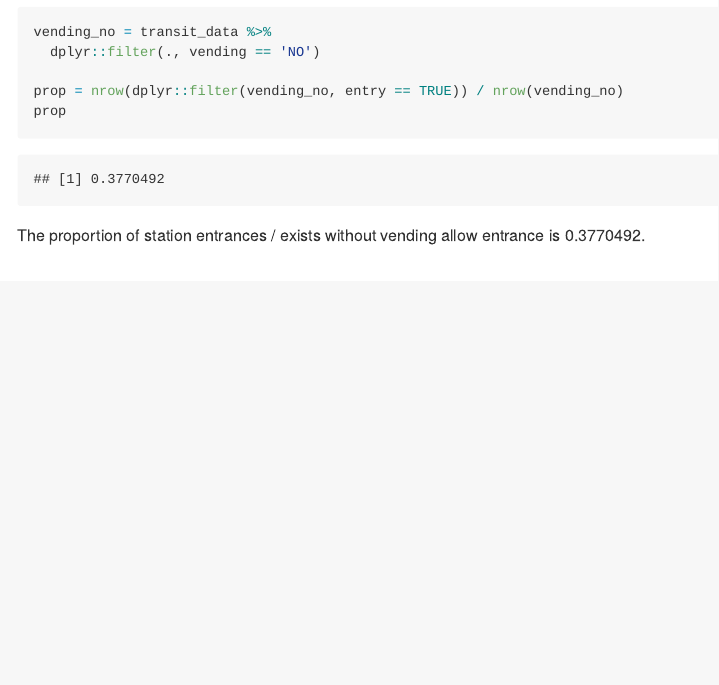
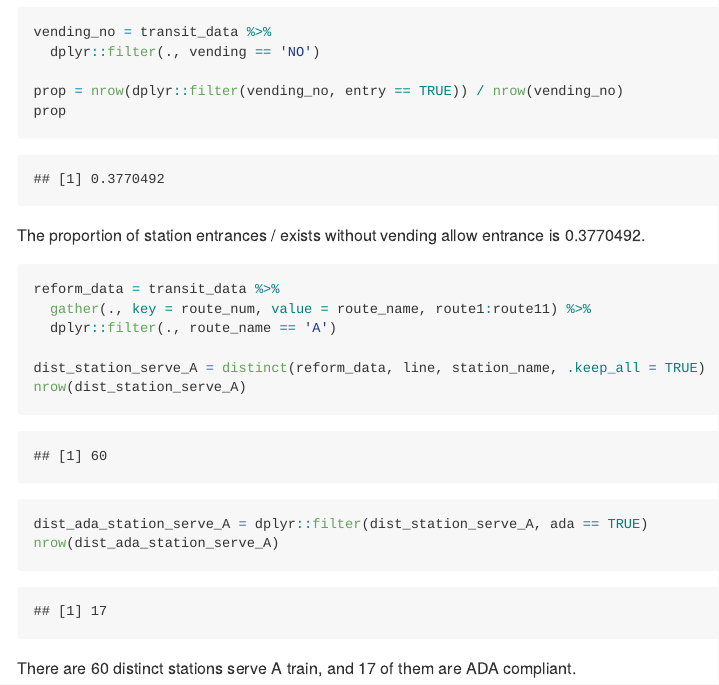
Before and after one commit to yw3236/p8105_yw3236_hw2, an R Markdown document (p8105_hw2_yw3236.Rmd): the page in a window 1100 px wide, from 1580 px down. The pictures show the output file p8105_hw2_yw3236.md that the author committed with the source, drawn offline in the style of GitHub; long lines of code are wrapped.

Commit message:
find the number of distinct stations serve A train and the number of them are ADA compliant

````diff
--- a/p8105_hw2_yw3236.Rmd
+++ b/p8105_hw2_yw3236.Rmd
@@ -53,3 +53,17 @@ prop
 ```
 
 The proportion of station entrances / exists without vending allow entrance is `r prop`.
+
+```{r}
+reform_data = transit_data %>%
+  gather(., key = route_num, value = route_name, route1:route11) %>%
+  dplyr::filter(., route_name == 'A')
+
+dist_station_serve_A = distinct(reform_data, line, station_name, .keep_all = TRUE)
+nrow(dist_station_serve_A)
+
+dist_ada_station_serve_A = dplyr::filter(dist_station_serve_A, ada == TRUE)
+nrow(dist_ada_station_serve_A)
+```
+
+There are `r nrow(dist_station_serve_A)` distinct stations serve A train, and `r nrow(dist_ada_station_serve_A)` of them are ADA compliant.
````
Also changed, not shown: p8105_hw2_yw3236.md.
